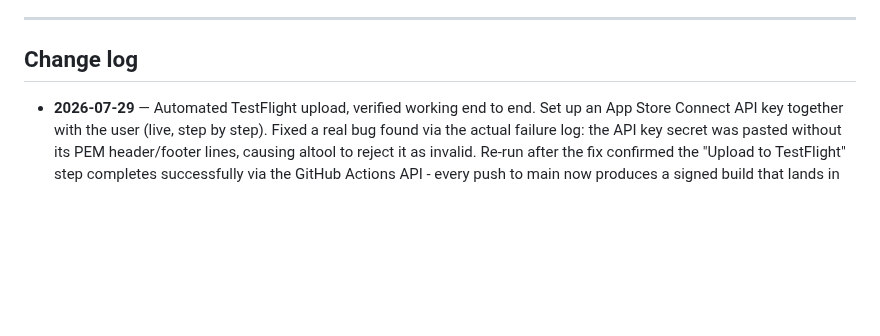
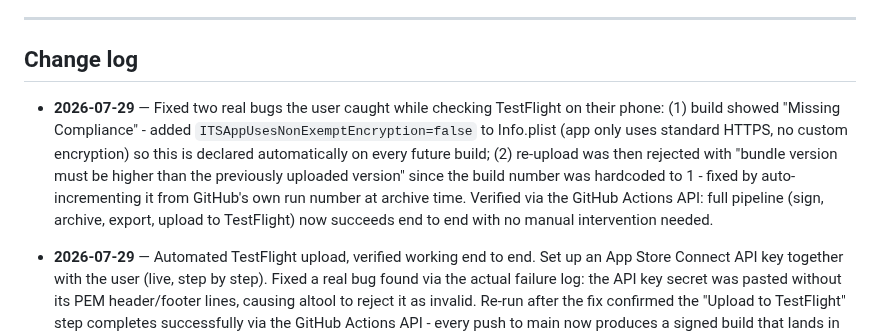
Before and after one commit to 7608230236/dinner-planner, a Markdown page: PROJECT_STATUS.md, the part around the change. Rendered like a GitHub page; blank space fills up the shorter version.

Commit message:
Update PROJECT_STATUS.md: fixed export compliance and build number auto-increment. Full sign-archive-export-TestFlight pipeline verified working end to end.

```diff
--- a/PROJECT_STATUS.md
+++ b/PROJECT_STATUS.md
@@ -244,6 +244,8 @@ Reviewed the actual code against the brief's trust principles and your household
 
 ## Change log
 
+- **2026-07-29** — Fixed two real bugs the user caught while checking TestFlight on their phone: (1) build showed "Missing Compliance" - added `ITSAppUsesNonExemptEncryption=false` to Info.plist (app only uses standard HTTPS, no custom encryption) so this is declared automatically on every future build; (2) re-upload was then rejected with "bundle version must be higher than the previously uploaded version" since the build number was hardcoded to 1 - fixed by auto-incrementing it from GitHub's own run number at archive time. Verified via the GitHub Actions API: full pipeline (sign, archive, export, upload to TestFlight) now succeeds end to end with no manual intervention needed.
+
 - **2026-07-29** — Automated TestFlight upload, verified working end to end. Set up an App Store Connect API key together with the user (live, step by step). Fixed a real bug found via the actual failure log: the API key secret was pasted without its PEM header/footer lines, causing altool to reject it as invalid. Re-run after the fix confirmed the "Upload to TestFlight" step completes successfully via the GitHub Actions API - every push to main now produces a signed build that lands in TestFlight automatically.
 
 - **2026-07-28** — iOS code signing completed and verified end to end. Walked through the Apple Developer Portal live with the user (App ID, distribution certificate via a no-terminal-needed GitHub Actions CSR generator, App Store provisioning profile). Fixed two real signing bugs found via actual failed build logs (PlistBuddy/stdin, OpenSSL 3.x PKCS12 compatibility). Confirmed via the GitHub Actions API: full signed archive + export succeeded, producing a real 1.26 MB signed .ipa.
```
